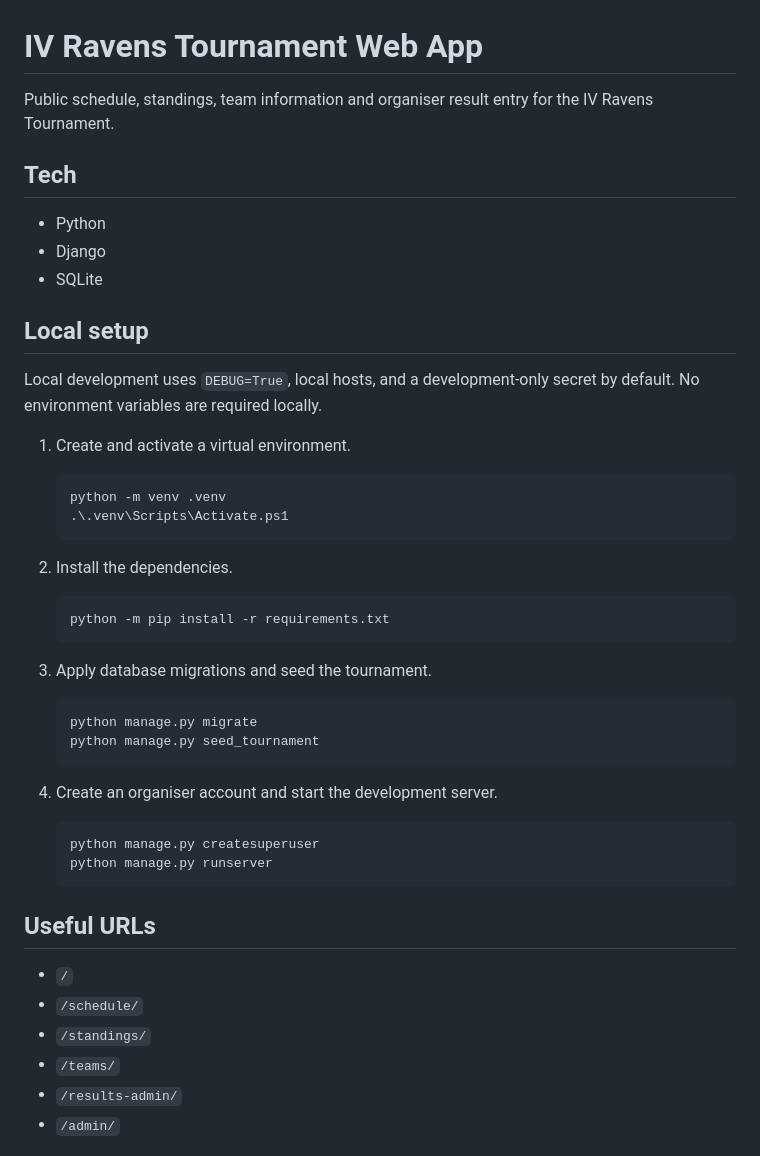
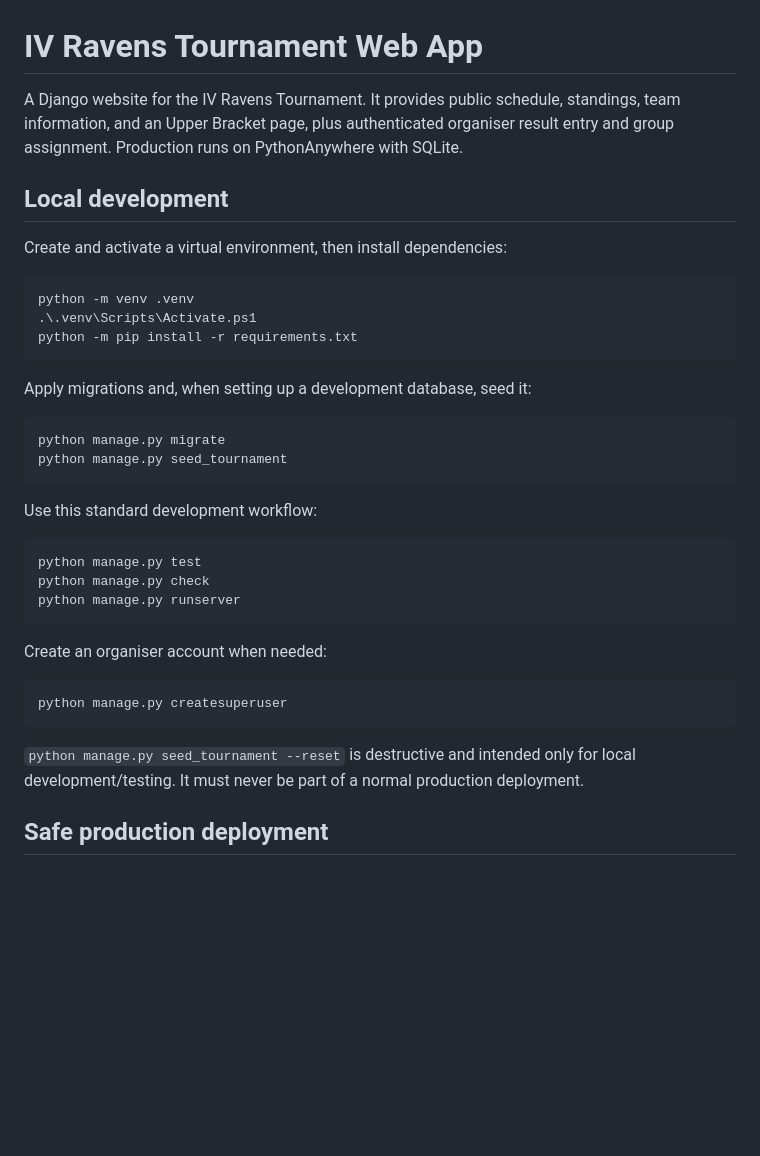
Before and after one commit to dav1d-ol1ve1ra/ravens-tournament, a Markdown page: README.md, the part around one of its changes. GitHub-like rendering; blank space fills up the shorter version.

````diff
--- a/README.md
+++ b/README.md
@@ -1,50 +1,39 @@
 # IV Ravens Tournament Web App
 
-Public schedule, standings, team information and organiser result entry for the IV Ravens Tournament.
+A Django website for the IV Ravens Tournament. It provides public schedule, standings, team information, and an Upper Bracket page, plus authenticated organiser result entry and group assignment. Production runs on PythonAnywhere with SQLite.
 
-## Tech
+## Local development
 
-- Python
-- Django
-- SQLite
+Create and activate a virtual environment, then install dependencies:
 
-## Local setup
+```powershell
+python -m venv .venv
+.\.venv\Scripts\Activate.ps1
+python -m pip install -r requirements.txt
+```
 
-Local development uses `DEBUG=True`, local hosts, and a development-only secret by default. No environment variables are required locally.
+Apply migrations and, when setting up a development database, seed it:
 
-1. Create and activate a virtual environment.
+```powershell
+python manage.py migrate
+python manage.py seed_tournament
+```
 
-   ```powershell
-   python -m venv .venv
-   .\.venv\Scripts\Activate.ps1
-   ```
+Use this standard development workflow:
 
-2. Install the dependencies.
+```powershell
+python manage.py test
+python manage.py check
+python manage.py runserver
+```
 
-   ```powershell
-   python -m pip install -r requirements.txt
-   ```
+Create an organiser account when needed:
 
-3. Apply database migrations and seed the tournament.
+```powershell
+python manage.py createsuperuser
+```
 
-   ```powershell
-   python manage.py migrate
-   python manage.py seed_tournament
-   ```
+`python manage.py seed_tournament --reset` is destructive and intended only for local development/testing. It must never be part of a normal production deployment.
 
-4. Create an organiser account and start the development server.
+## Safe production deployment
 
-   ```powershell
-   python manage.py createsuperuser
-   python manage.py runserver
-   ```
-
-## Useful URLs
-
-- `/`
-- `/schedule/`
-- `/standings/`
-- `/teams/`
-- `/results-admin/`
-- `/admin/`
-
````
Also changed, not shown: other parts of README.md (+74 -81 lines).
